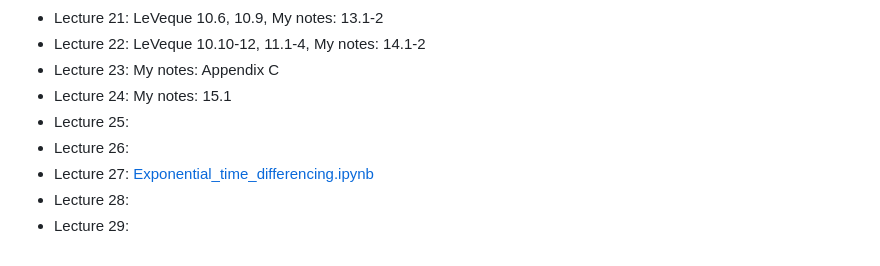
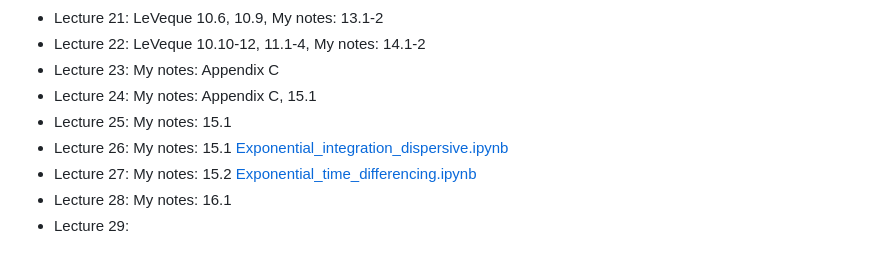
Before and after one commit to trogdoncourses/amath-586-2023, a Markdown page: README.md, the part around the change. GitHub-like rendering.

```diff
--- a/README.md
+++ b/README.md
@@ -54,9 +54,9 @@ See Canvas or the homework folder for the assignment and turn in your write-up t
 * Lecture 21: LeVeque 10.6, 10.9, My notes: 13.1-2
 * Lecture 22: LeVeque 10.10-12, 11.1-4, My notes: 14.1-2
 * Lecture 23: My notes: Appendix C
-* Lecture 24: My notes: 15.1
-* Lecture 25:
-* Lecture 26:
-* Lecture 27: [Exponential_time_differencing.ipynb](https://github.com/trogdoncourses/amath-586-2023/blob/main/notebooks/Exponential_time_differencing.ipynb)
-* Lecture 28:
+* Lecture 24: My notes: Appendix C, 15.1
+* Lecture 25: My notes: 15.1
+* Lecture 26: My notes: 15.1 [Exponential_integration_dispersive.ipynb](https://github.com/trogdoncourses/amath-586-2023/blob/main/notebooks/Exponential_integration_dispersive.ipynb)
+* Lecture 27: My notes: 15.2 [Exponential_time_differencing.ipynb](https://github.com/trogdoncourses/amath-586-2023/blob/main/notebooks/Exponential_time_differencing.ipynb)
+* Lecture 28: My notes: 16.1
 * Lecture 29:
```
